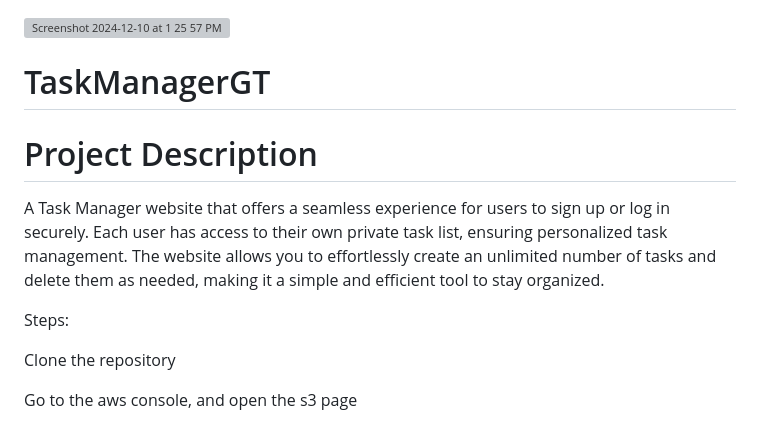
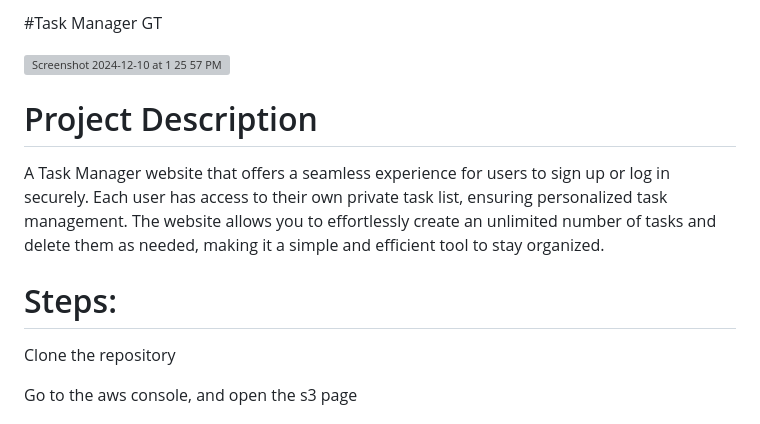
Before and after one commit to cs399f24/TaskManagerGT, a Markdown page: README.md, the part around the change. Drawn GitHub-style; grey boxes are pictures that could not be loaded.

```diff
--- a/README.md
+++ b/README.md
@@ -1,13 +1,11 @@
+#Task Manager GT
 
 <img width="791" alt="Screenshot 2024-12-10 at 1 25 57 PM" src="https://github.com/user-attachments/assets/faed544c-42cc-40cb-a20f-74aaf1115709">
-
-
-# TaskManagerGT
 
 # Project Description
 A Task Manager website that offers a seamless experience for users to sign up or log in securely. Each user has access to their own private task list, ensuring personalized task management. The website allows you to effortlessly create an unlimited number of tasks and delete them as needed, making it a simple and efficient tool to stay organized.
 
-Steps:
+# Steps:
 
 Clone the repository
 
```
